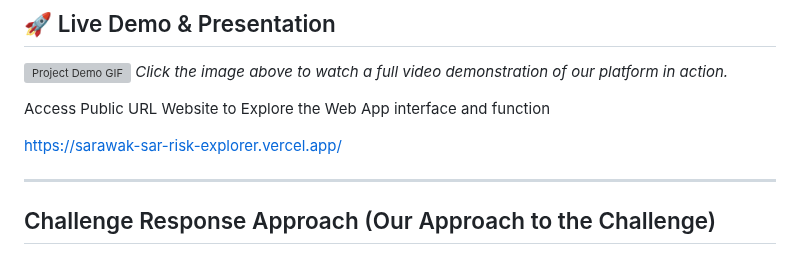
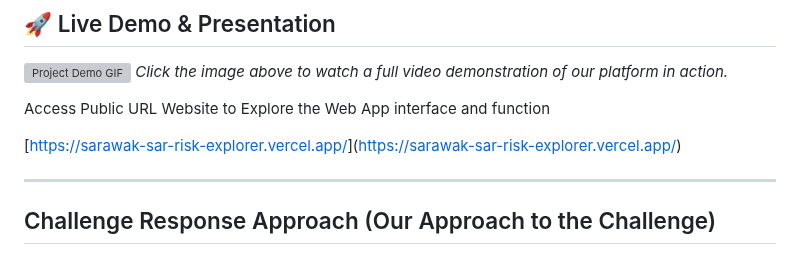
Before and after one commit to Siew22/Sarawak-SAR-Risk-Explorer, a Markdown page: README.md, the part around the change. Rendered like a GitHub page; grey boxes are pictures that could not be loaded.

```diff
--- a/README.md
+++ b/README.md
@@ -19,7 +19,7 @@ main_completely_framework_interface_platform_is_index.html_ya, the spare.html is
 
 Access Public URL Website to Explore the Web App interface and function
 
-[https://sarawak-sar-risk-explorer.vercel.app/](https://sarawak-sar-risk-explorer-git-main-chiu-siew-sengs-projects.vercel.app?_vercel_share=6zALNX4ybJRtlfPFxprzTOHA4J8OKAUU)
+[[https://sarawak-sar-risk-explorer.vercel.app/](https://sarawak-sar-risk-explorer-git-main-chiu-siew-sengs-projects.vercel.app?_vercel_share=6zALNX4ybJRtlfPFxprzTOHA4J8OKAUU)](https://sarawak-sar-risk-explorer.vercel.app/)
 
 ---
 
```
